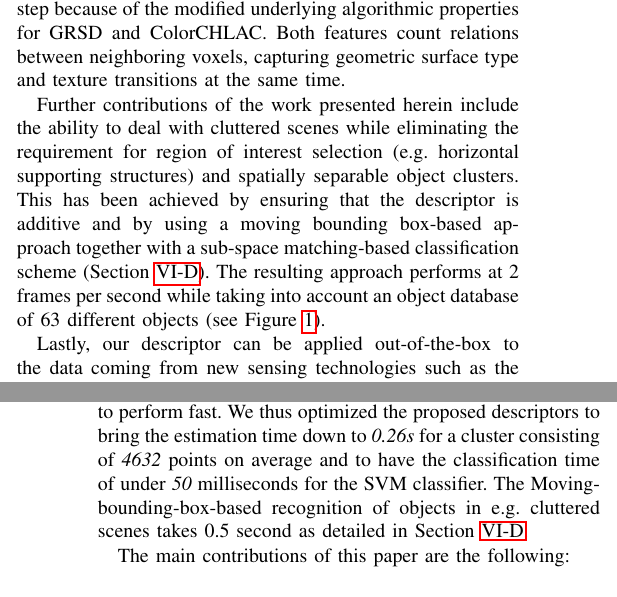
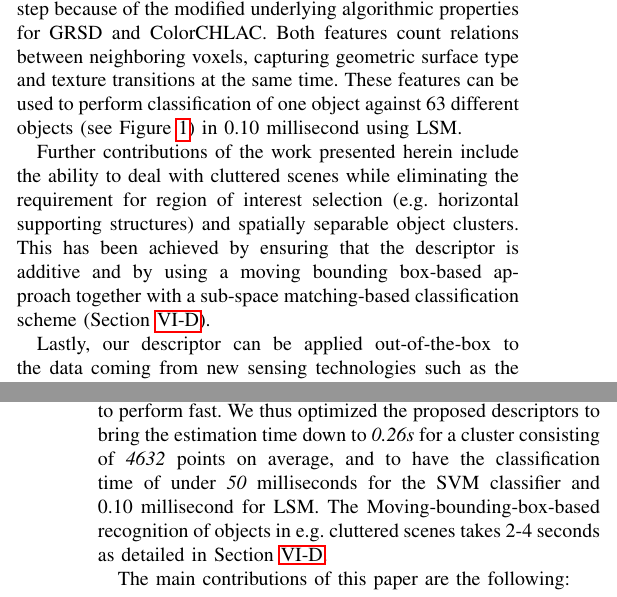
Before and after one commit to dejanpan/color-chlac-grsd, a LaTeX paper (color_chlac_grsd.tex): two parts of the columns of pages 1 and 3 of 9, joined at a grey line, cut so that both start at the same text. Compiled offline with pdfLaTeX.

Commit message:
final modification by Asako

```diff
--- a/color_chlac_grsd.tex
+++ b/color_chlac_grsd.tex
@@ -157,15 +157,17 @@ VOSCH is developed such that it allows for its computation in a single step beca
 of the modified underlying algorithmic properties for GRSD and ColorCHLAC.
 Both features count relations between neighboring voxels, capturing geometric
 surface type and texture transitions at the same time.
+These features can be used to perform classification of one object against 63 different objects (see Figure~\ref{fig:robot}) in 0.10 millisecond using LSM.
 
 Further contributions of the work presented herein include the ability to deal with
 cluttered scenes while eliminating the requirement for region of interest
 selection (e.g. horizontal supporting structures) and spatially separable object
 clusters. This has been achieved by ensuring that the descriptor is additive and by using a
 moving bounding box-based approach together with a sub-space matching-based classification scheme (Section
-\ref{sec:recognition}). The resulting approach performs at 2 frames per second
-while taking into account an object database of 63 different objects
-(see Figure~\ref{fig:robot}).
+\ref{sec:recognition}).
+%% The resulting approach performs at 2 frames per second
+%% while taking into account an object database of 63 different objects
+%% (see Figure~\ref{fig:robot}).
 
 
 % \subsection{Why}
@@ -303,9 +305,9 @@ systems different from ours.
 \subsection{Performance and Novelty}
 An important factor of the perception system for robotics is to perform fast. We thus optimized
 the proposed descriptors to bring the estimation time down to \emph{0.26s} for a cluster consisting of
-\emph{4632} points on average and to have the classification time of under \emph{50} milliseconds
-for the SVM classifier. The Moving-bounding-box-based
-recognition of objects in e.g. cluttered scenes takes 0.5 second as detailed
+\emph{4632} points on average, and to have the classification time of under \emph{50} milliseconds
+for the SVM classifier and 0.10 millisecond for LSM. The Moving-bounding-box-based
+recognition of objects in e.g. cluttered scenes takes 2-4 seconds as detailed
 in Section~\ref{sec:recognition}.
 
 The main contributions of this paper are the following:
```
Also changed, not shown: color_chlac_grsd.tex (8 more changed lines).
